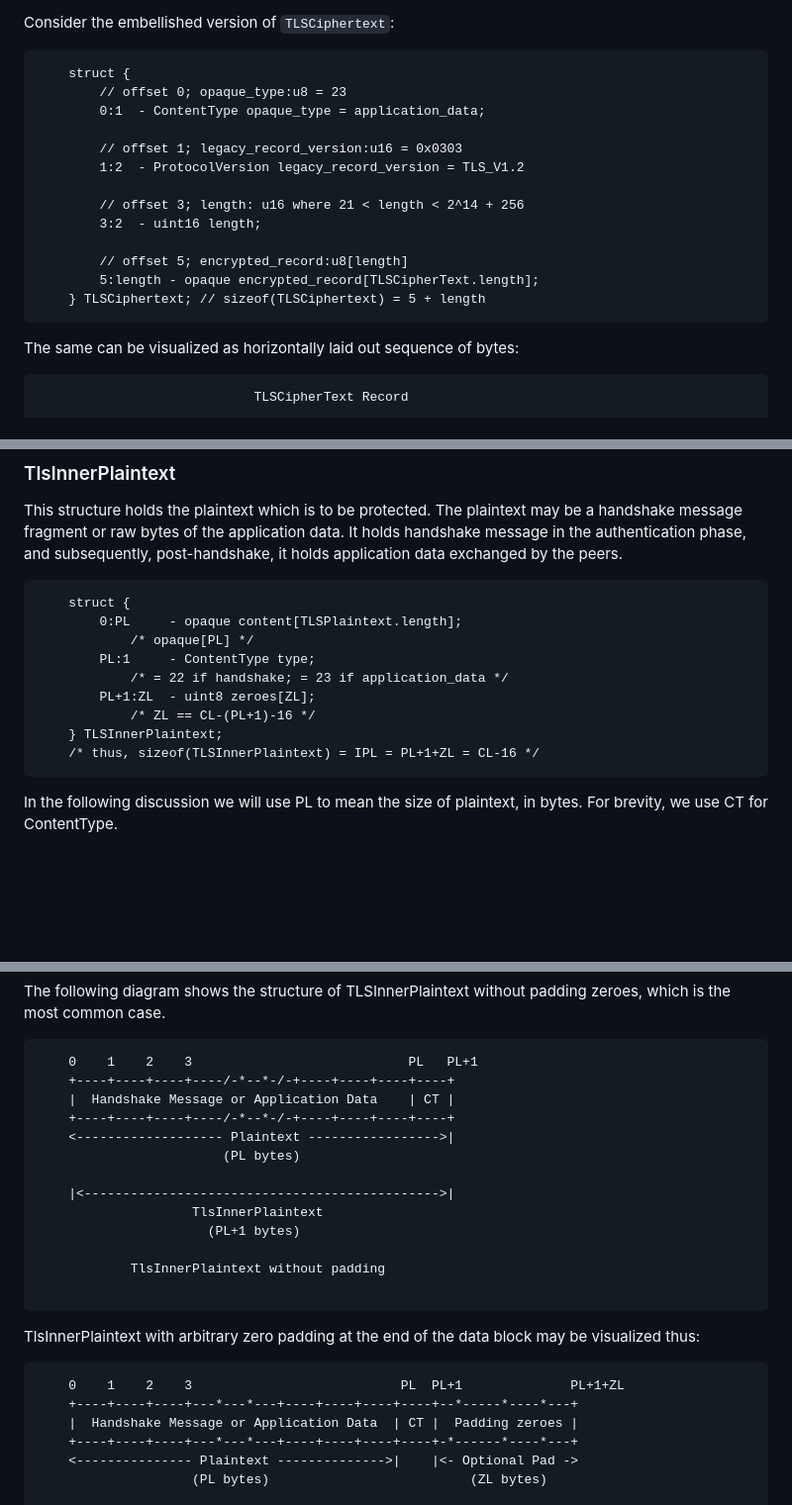
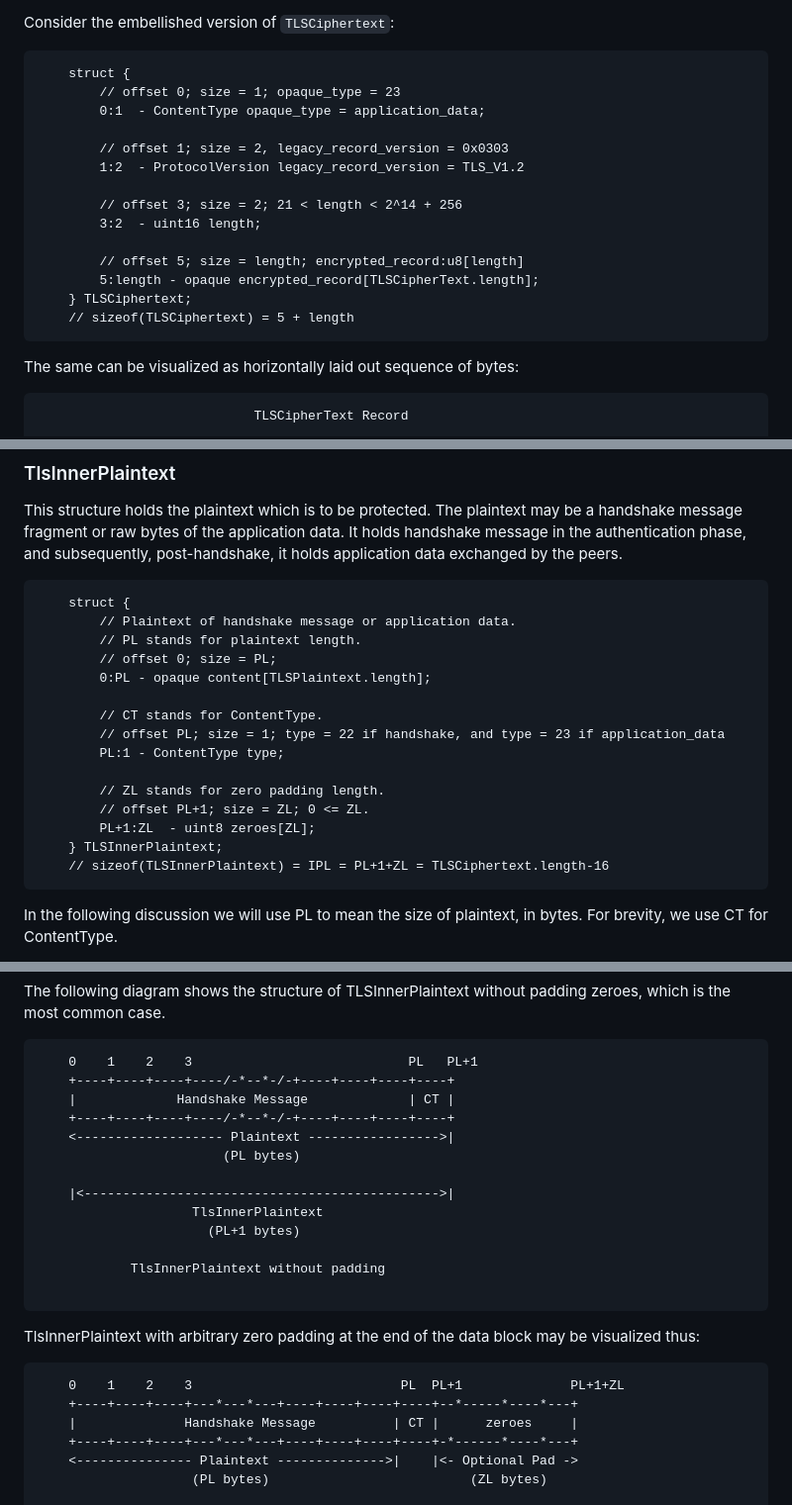
Before and after one commit to DeviPrasad/tls13c, a Markdown page: book/handshake.md, 3 parts joined by grey strips. Shown: that part at 99% size. Rendered like a GitHub page; blank space fills up the shorter version.

Commit message:
Book - TLSInnerPlaintext updated diagram.

````diff
--- a/book/handshake.md
+++ b/book/handshake.md
@@ -307,18 +307,19 @@ This is also useful in relating the byte-lengths of `TLSInnerPlaintext` and `TLS
 Consider the embellished version of `TLSCiphertext`:
 ```
     struct {
-        // offset 0; opaque_type:u8 = 23
+        // offset 0; size = 1; opaque_type = 23
         0:1  - ContentType opaque_type = application_data;
 
-        // offset 1; legacy_record_version:u16 = 0x0303
+        // offset 1; size = 2, legacy_record_version = 0x0303
         1:2  - ProtocolVersion legacy_record_version = TLS_V1.2
 
-        // offset 3; length: u16 where 21 < length < 2^14 + 256
+        // offset 3; size = 2; 21 < length < 2^14 + 256
         3:2  - uint16 length;
 
-        // offset 5; encrypted_record:u8[length]
+        // offset 5; size = length; encrypted_record:u8[length]
         5:length - opaque encrypted_record[TLSCipherText.length];
-    } TLSCiphertext; // sizeof(TLSCiphertext) = 5 + length
+    } TLSCiphertext;
+    // sizeof(TLSCiphertext) = 5 + length
 ```
 
 The same can be visualized as horizontally laid out sequence of bytes:
@@ -384,14 +385,20 @@ This structure holds the plaintext which is to be protected. The plaintext may b
 
 ```
     struct {
-        0:PL     - opaque content[TLSPlaintext.length];
-            /* opaque[PL] */
-        PL:1     - ContentType type;
-            /* = 22 if handshake; = 23 if application_data */
+        // Plaintext of handshake message or application data.
+        // PL stands for plaintext length.
+        // offset 0; size = PL;
+        0:PL - opaque content[TLSPlaintext.length];
+
+        // CT stands for ContentType.
+        // offset PL; size = 1; type = 22 if handshake, and type = 23 if application_data
+        PL:1 - ContentType type;
+
+        // ZL stands for zero padding length.
+        // offset PL+1; size = ZL; 0 <= ZL.
         PL+1:ZL  - uint8 zeroes[ZL];
-            /* ZL == CL-(PL+1)-16 */
     } TLSInnerPlaintext;
-    /* thus, sizeof(TLSInnerPlaintext) = IPL = PL+1+ZL = CL-16 */
+    // sizeof(TLSInnerPlaintext) = IPL = PL+1+ZL = TLSCiphertext.length-16
 ```
 
 In the following discussion we will use PL to mean the size of plaintext, in bytes. For brevity, we use CT for ContentType.
@@ -423,7 +430,7 @@ The following diagram shows the structure of TLSInnerPlaintext without padding z
 ```
     0    1    2    3                            PL   PL+1
     +----+----+----+----/-*--*-/-+----+----+----+----+
-    |  Handshake Message or Application Data    | CT |
+    |             Handshake Message             | CT |
     +----+----+----+----/-*--*-/-+----+----+----+----+
     <------------------- Plaintext ----------------->|
                         (PL bytes)
@@ -441,7 +448,7 @@ TlsInnerPlaintext with arbitrary zero padding at the end of the data block may b
 ```
     0    1    2    3                           PL  PL+1              PL+1+ZL
     +----+----+----+---*---*---+----+----+----+----+--*-----*----*---+
-    |  Handshake Message or Application Data  | CT |  Padding zeroes |
+    |              Handshake Message          | CT |      zeroes     |
     +----+----+----+---*---*---+----+----+----+----+-*------*----*---+
     <--------------- Plaintext -------------->|    |<- Optional Pad ->
                     (PL bytes)                          (ZL bytes)
````
